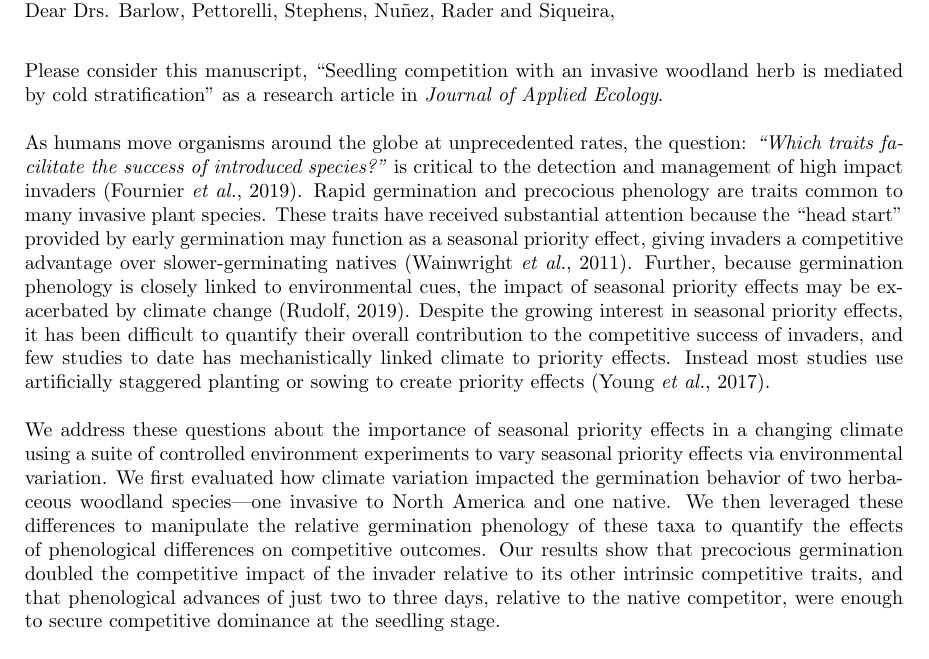
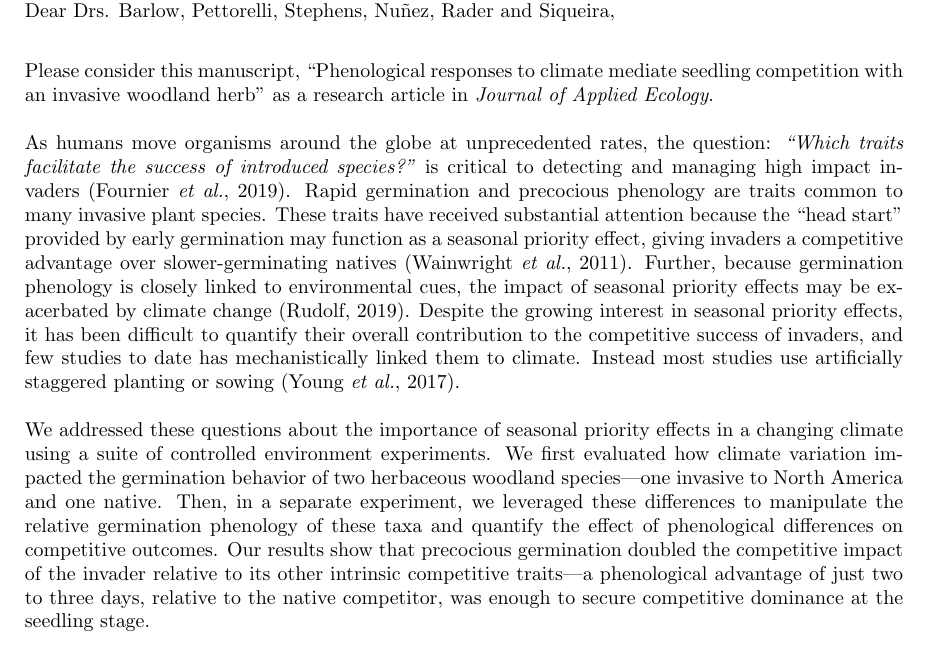
Before and after one commit to dbuona/seedpriorities, a LaTeX document (writing/JoAEletter.tex): part of page 1 of 2, cut so that both start at the same text. Compiled offline with pdfLaTeX; a LaTeX package or settings file that is missing is left out.

Commit message:
going for it joae

```diff
--- a/writing/JoAEletter.tex
+++ b/writing/JoAEletter.tex
@@ -20,12 +20,13 @@
 \noindent{Dear Drs. Barlow, Pettorelli, Stephens,  Nuñez, Rader and Siqueira,}\\
 \vspace{1.5ex}
 
-\noindent Please consider this manuscript, ``Seedling competition with an invasive woodland herb is mediated by cold stratification" as a research article in \textit{Journal of Applied Ecology}.\\
+\noindent Please consider this manuscript, ``Phenological responses to climate mediate seedling competition with
+an invasive woodland herb" as a research article in \textit{Journal of Applied Ecology}.\\
 
-\noindent As humans move organisms around the globe at unprecedented rates, the question:  \textit{``Which traits facilitate the success of introduced species?"} is critical to the detection and management of high impact invaders \citep{Fournier2019}.
-Rapid germination and precocious phenology are traits common to many invasive plant species. These traits have received substantial attention because the ``head start" provided by early germination may function as a seasonal priority effect, giving invaders a competitive advantage over slower-germinating natives \citep{Wainwright_2011}. Further, because germination phenology is closely linked to environmental cues, the impact of seasonal priority effects may be exacerbated by climate change \citep{Rudolf:2019aa}. Despite the growing interest in seasonal priority effects, it has been difficult to quantify their overall contribution to the competitive success of invaders, and few studies to date has mechanistically linked climate to priority effects. Instead most studies use artificially staggered planting or sowing to create priority effects \citep{Young:2017aa}.\\
+\noindent As humans move organisms around the globe at unprecedented rates, the question:  \textit{``Which traits facilitate the success of introduced species?"} is critical to detecting and managing high impact invaders \citep{Fournier2019}.
+Rapid germination and precocious phenology are traits common to many invasive plant species. These traits have received substantial attention because the ``head start" provided by early germination may function as a seasonal priority effect, giving invaders a competitive advantage over slower-germinating natives \citep{Wainwright_2011}. Further, because germination phenology is closely linked to environmental cues, the impact of seasonal priority effects may be exacerbated by climate change \citep{Rudolf:2019aa}. Despite the growing interest in seasonal priority effects, it has been difficult to quantify their overall contribution to the competitive success of invaders, and few studies to date has mechanistically linked them to climate. Instead most studies use artificially staggered planting or sowing \citep{Young:2017aa}.\\
 
-\noindent We address these questions about the importance of seasonal priority effects in a changing climate using a suite of controlled environment experiments to vary seasonal priority effects via environmental variation. We first evaluated how climate variation impacted the germination behavior of two herbaceous woodland species---one invasive to North America and one native. We then leveraged these differences to manipulate the relative germination phenology of these taxa to quantify the effects of phenological differences on competitive outcomes. Our results show that precocious germination doubled the competitive impact of the invader relative to its other intrinsic competitive traits, and that phenological advances of just two to three days, relative to the native competitor, were enough to secure competitive dominance at the seedling stage.\\
+\noindent We addressed these questions about the importance of seasonal priority effects in a changing climate using a suite of controlled environment experiments. We first evaluated how climate variation impacted the germination behavior of two herbaceous woodland species---one invasive to North America and one native. Then, in a separate experiment, we leveraged these differences to manipulate the relative germination phenology of these taxa and quantify the effect of phenological differences on competitive outcomes. Our results show that precocious germination doubled the competitive impact of the invader relative to its other intrinsic competitive traits---a phenological advantage of just two to three days, relative to the native competitor, was enough to secure competitive dominance at the seedling stage.\\
 
 \noindent Our approach allowed us to mechanistically link climate variation, phenology and competitive dynamics. This is an important advance over previous approaches because it can be directly translated into forecasting patterns of phenological assembly with climate change. These results and conceptual advances have the potential to impact a number of applications from the management and restoration of ecological communities to conservation planning.\\
 
```
Also changed, not shown: writing/SUPPinvasive.tex (+2 -3 lines), writing/invasive.tex (+3 -4 lines), writing/JoAEletter.pdf, writing/SUPPinvasive.pdf, writing/invasive.pdf, 3 other files.
